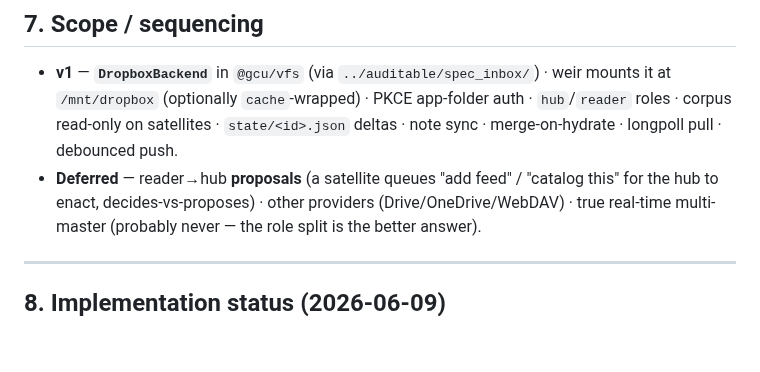
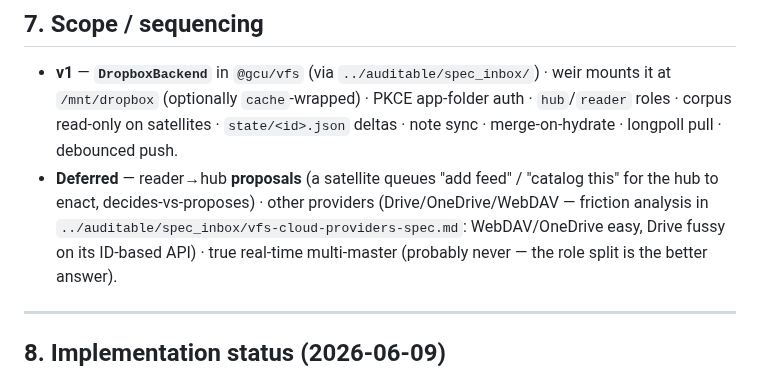
Before and after one commit to gentropic/weir, a Markdown page: SYNC.md, the part around the change. GitHub-like rendering; blank space fills up the shorter version.

Commit message:
docs(SYNC): point the deferred-providers note at the new cloud-providers spec in auditable/spec_inbox
Co-Authored-By: Claude Opus 4.8 <noreply@anthropic.com>

```diff
--- a/SYNC.md
+++ b/SYNC.md
@@ -157,7 +157,9 @@ desktop FSA-folder option remains for those who don't want any account.
   corpus read-only on satellites · `state/<id>.json` deltas · note sync · merge-on-hydrate
   · longpoll pull · debounced push.
 - **Deferred** — reader→hub **proposals** (a satellite queues "add feed" / "catalog this"
-  for the hub to enact, decides-vs-proposes) · other providers (Drive/OneDrive/WebDAV) ·
+  for the hub to enact, decides-vs-proposes) · other providers (Drive/OneDrive/WebDAV — friction
+  analysis in `../auditable/spec_inbox/vfs-cloud-providers-spec.md`: WebDAV/OneDrive easy, Drive
+  fussy on its ID-based API) ·
   true real-time multi-master (probably never — the role split is the better answer).
 
 ---
```
